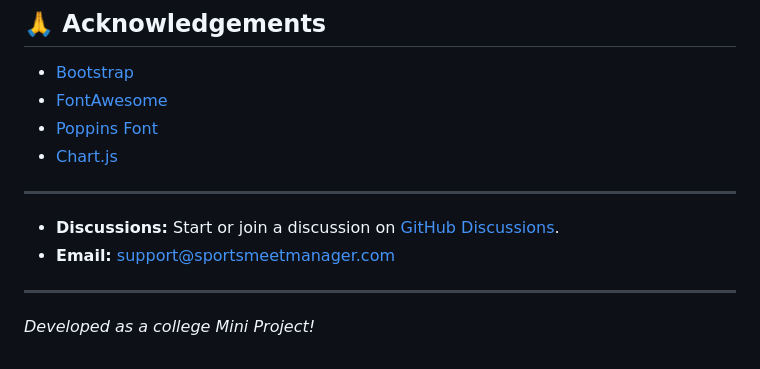
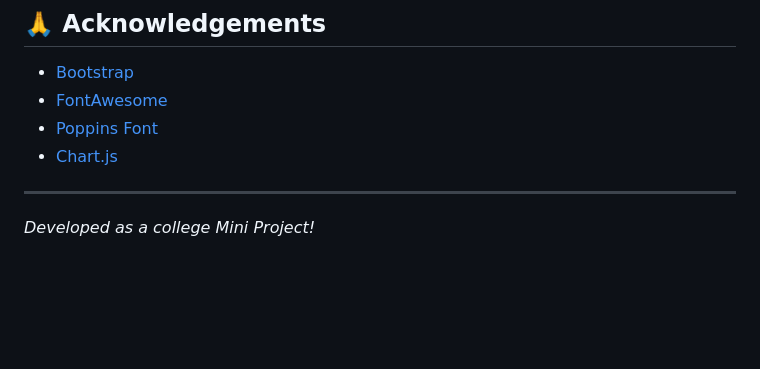
Before and after one commit to joealjohn/SprotsMeet-Manager, a Markdown page: README.md, the part around the change. Rendered like a GitHub page; blank space fills up the shorter version.

```diff
--- a/README.md
+++ b/README.md
@@ -126,10 +126,6 @@ This project is licensed under the MIT License - see the [LICENSE](LICENSE) file
 - [FontAwesome](https://fontawesome.com/)
 - [Poppins Font](https://fonts.google.com/specimen/Poppins)
 - [Chart.js](https://www.chartjs.org/)
----
-
-- **Discussions:** Start or join a discussion on [GitHub Discussions](https://github.com/yourusername/sportsmeet-manager/discussions).
-- **Email:** support@sportsmeetmanager.com
 
 ---
 
```
